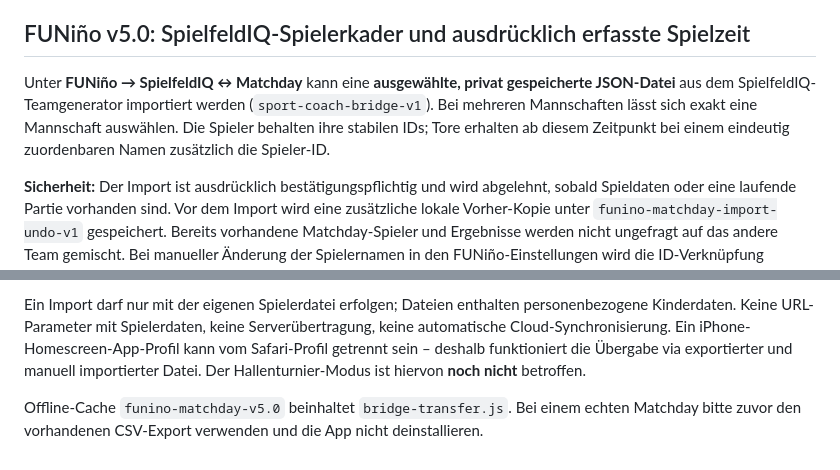
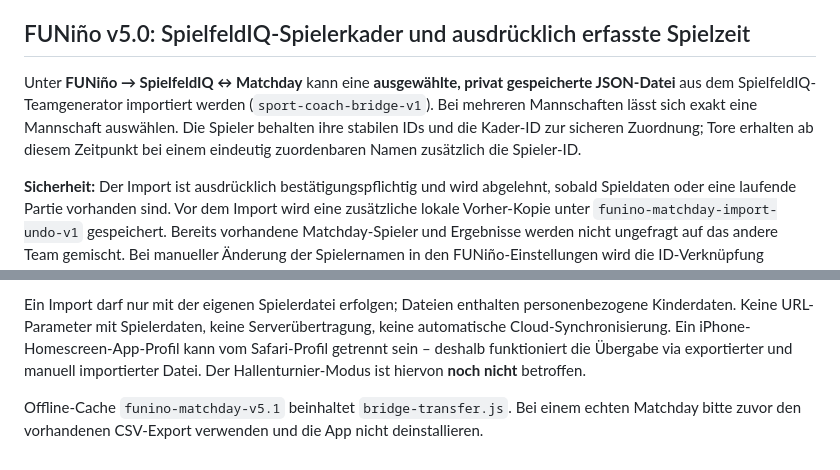
Before and after one commit to marinkarimovic/funino-matchday, a Markdown page: README.md, 2 parts joined by grey strips. Rendered like a GitHub page.

Commit message:
Clarify roster-scoped ID safety for Matchday result exchange

```diff
--- a/README.md
+++ b/README.md
@@ -86,7 +86,7 @@ Die Import-Vorschau ist vor dem Übernehmen sichtbar. Das Laden ersetzt die vorh
 - Löschen eines Turniers entfernt dessen Matchdaten **nur auf diesem Gerät**; vorab Sicherung exportieren.
 ## FUNiño v5.0: SpielfeldIQ-Spielerkader und ausdrücklich erfasste Spielzeit
 
-Unter **FUNiño → SpielfeldIQ ↔ Matchday** kann eine **ausgewählte, privat gespeicherte JSON-Datei** aus dem SpielfeldIQ-Teamgenerator importiert werden (`sport-coach-bridge-v1`). Bei mehreren Mannschaften lässt sich exakt eine Mannschaft auswählen. Die Spieler behalten ihre stabilen IDs; Tore erhalten ab diesem Zeitpunkt bei einem eindeutig zuordenbaren Namen zusätzlich die Spieler-ID.
+Unter **FUNiño → SpielfeldIQ ↔ Matchday** kann eine **ausgewählte, privat gespeicherte JSON-Datei** aus dem SpielfeldIQ-Teamgenerator importiert werden (`sport-coach-bridge-v1`). Bei mehreren Mannschaften lässt sich exakt eine Mannschaft auswählen. Die Spieler behalten ihre stabilen IDs und die Kader-ID zur sicheren Zuordnung; Tore erhalten ab diesem Zeitpunkt bei einem eindeutig zuordenbaren Namen zusätzlich die Spieler-ID.
 
 **Sicherheit:** Der Import ist ausdrücklich bestätigungspflichtig und wird abgelehnt, sobald Spieldaten oder eine laufende Partie vorhanden sind. Vor dem Import wird eine zusätzliche lokale Vorher-Kopie unter `funino-matchday-import-undo-v1` gespeichert. Bereits vorhandene Matchday-Spieler und Ergebnisse werden nicht ungefragt auf das andere Team gemischt. Bei manueller Änderung der Spielernamen in den FUNiño-Einstellungen wird die ID-Verknüpfung vorsichtshalber getrennt.
 
@@ -94,4 +94,4 @@ Nach dem Abschluss einer Partie lassen sich die tatsächlichen Spielminuten je K
 
 Ein Import darf nur mit der eigenen Spielerdatei erfolgen; Dateien enthalten personenbezogene Kinderdaten. Keine URL-Parameter mit Spielerdaten, keine Serverübertragung, keine automatische Cloud-Synchronisierung. Ein iPhone-Homescreen-App-Profil kann vom Safari-Profil getrennt sein – deshalb funktioniert die Übergabe via exportierter und manuell importierter Datei. Der Hallenturnier-Modus ist hiervon **noch nicht** betroffen.
 
-Offline-Cache `funino-matchday-v5.0` beinhaltet `bridge-transfer.js`. Bei einem echten Matchday bitte zuvor den vorhandenen CSV-Export verwenden und die App nicht deinstallieren.
+Offline-Cache `funino-matchday-v5.1` beinhaltet `bridge-transfer.js`. Bei einem echten Matchday bitte zuvor den vorhandenen CSV-Export verwenden und die App nicht deinstallieren.
```
